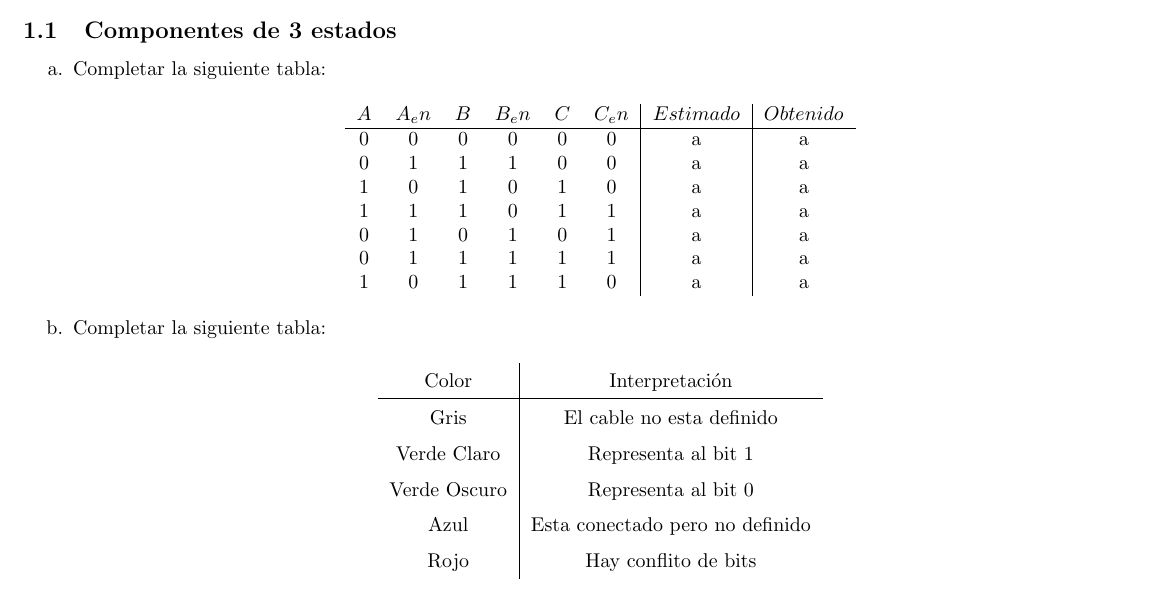
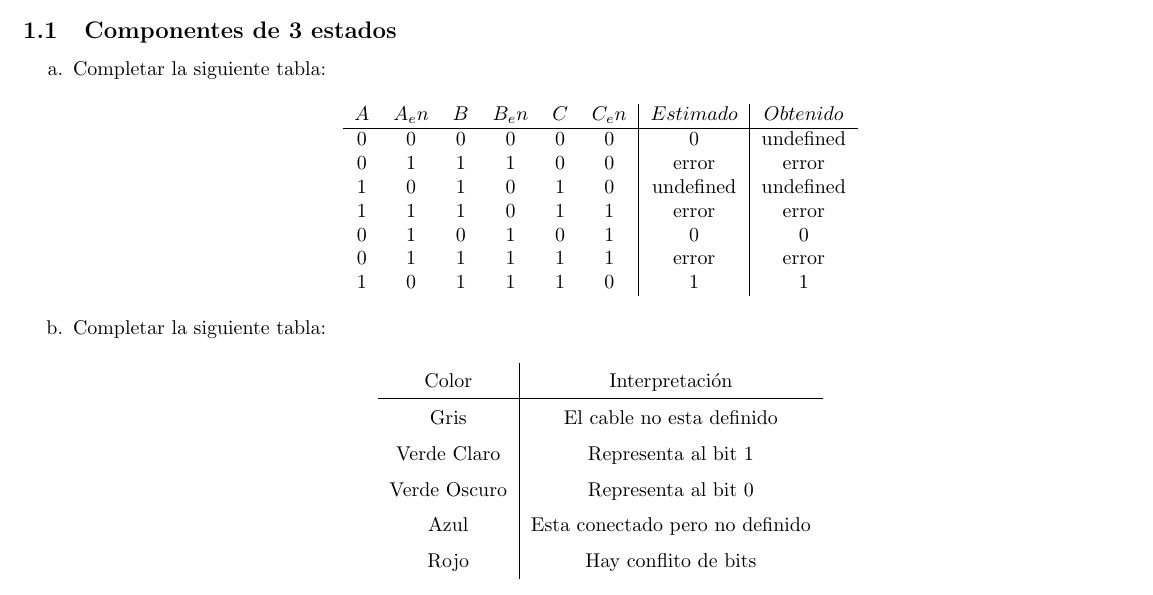
Before and after one commit to aguscurii05/talleres_SD, a LaTeX document (Taller 2 - Logica digital/planilla.tex): part of page 1 of 5, cut so that both start at the same text. Compiled offline with pdfLaTeX.

Commit message:
paso a latex td

```diff
--- a/Taller 2 - Logica digital/planilla.tex
+++ b/Taller 2 - Logica digital/planilla.tex
@@ -17,13 +17,13 @@
     \begin{center}
         \begin{tabular}{c c c c c c|c|c}
             $A$ & $A_en$ & $B$ & $B_en$ & $C$ &$C_en$ & $Estimado$ & $Obtenido$ \\\hline
-            0 & 0 & 0 & 0 & 0 & 0 & a & a \\
-            0 & 1 & 1 & 1 & 0 & 0 & a & a \\
-            1 & 0 & 1 & 0 & 1 & 0 & a & a \\
-            1 & 1 & 1 & 0 & 1 & 1 & a & a \\
-            0 & 1 & 0 & 1 & 0 & 1 & a & a \\
-            0 & 1 & 1 & 1 & 1 & 1 & a & a \\
-            1 & 0 & 1 & 1 & 1 & 0 & a & a \\
+            0 & 0 & 0 & 0 & 0 & 0 & 0 & undefined \\
+            0 & 1 & 1 & 1 & 0 & 0 & error & error \\
+            1 & 0 & 1 & 0 & 1 & 0 & undefined & undefined \\
+            1 & 1 & 1 & 0 & 1 & 1 & error & error \\
+            0 & 1 & 0 & 1 & 0 & 1 & 0 & 0 \\
+            0 & 1 & 1 & 1 & 1 & 1 & error & error \\
+            1 & 0 & 1 & 1 & 1 & 0 & 1 & 1 \\
         \end{tabular}
     \end{center}
     \item Completar la siguiente tabla:
```
Also changed, not shown: Taller 2 - Logica digital/planilla.pdf, Taller 2 - Logica digital/planilla_extra.pdf (deleted), 3 other files.
